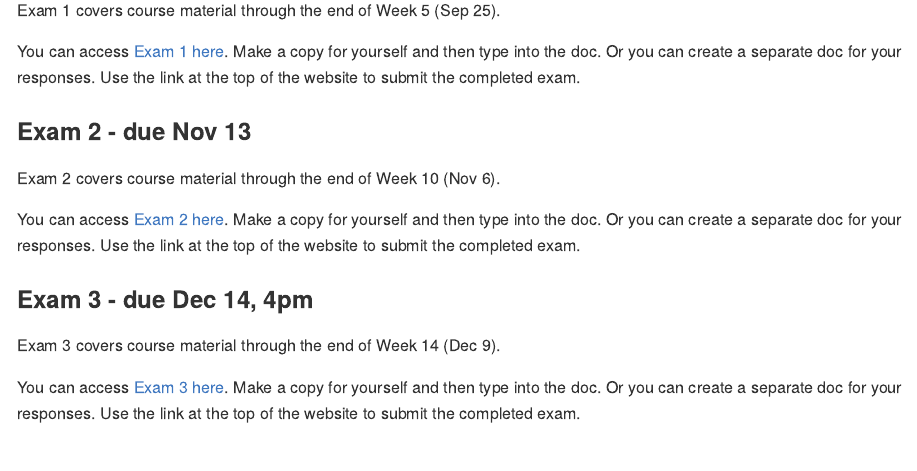
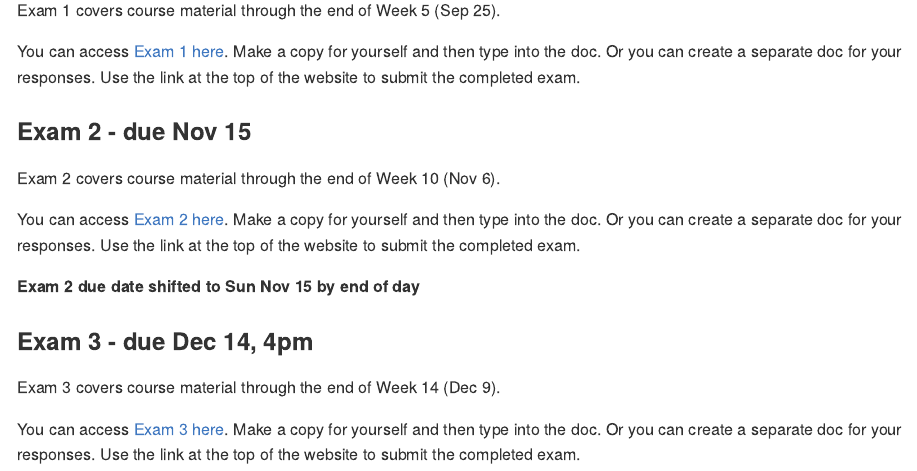
Before and after one commit to aroles/biol210, an R Markdown document (vignettes/exams.Rmd): the page in a window 1100 px wide, from 630 px down. The pictures show the output file docs/articles/exams.md that the author committed with the source, drawn offline in the style of GitHub.

Commit message:
update exam 2 due date

```diff
--- a/vignettes/exams.Rmd
+++ b/vignettes/exams.Rmd
@@ -35,11 +35,13 @@ Exam 1 covers course material through the end of Week 5 (Sep 25).
 
 You can access [Exam 1 here](https://docs.google.com/document/d/1X0N-TC_iPrui603tfLdMv-AssXTBiAGCyMsRqdE-Auo/edit?usp=sharing). Make a copy for yourself and then type into the doc. Or you can create a separate doc for your responses. Use the link at the top of the website to submit the completed exam.
 
-## Exam 2 - due Nov 13
+## Exam 2 - due Nov 15
 
 Exam 2 covers course material through the end of Week 10 (Nov 6).
 
 You can access [Exam 2 here](https://docs.google.com/document/d/13_jFQ47Bncn98IUWDFaXUoDz4XaI2nkvQz8jO2l0ZWw/edit?usp=sharing). Make a copy for yourself and then type into the doc. Or you can create a separate doc for your responses. Use the link at the top of the website to submit the completed exam.
+
+<b>Exam 2 due date shifted to Sun Nov 15 by end of day</b>
 
 ## Exam 3 - due Dec 14, 4pm
 
```
Also changed, not shown: vignettes/agenda-week11.Rmd (+1 -1 lines), docs/articles/agenda-week11.md, docs/articles/exams.md, docs/search.json, 2 other files.
